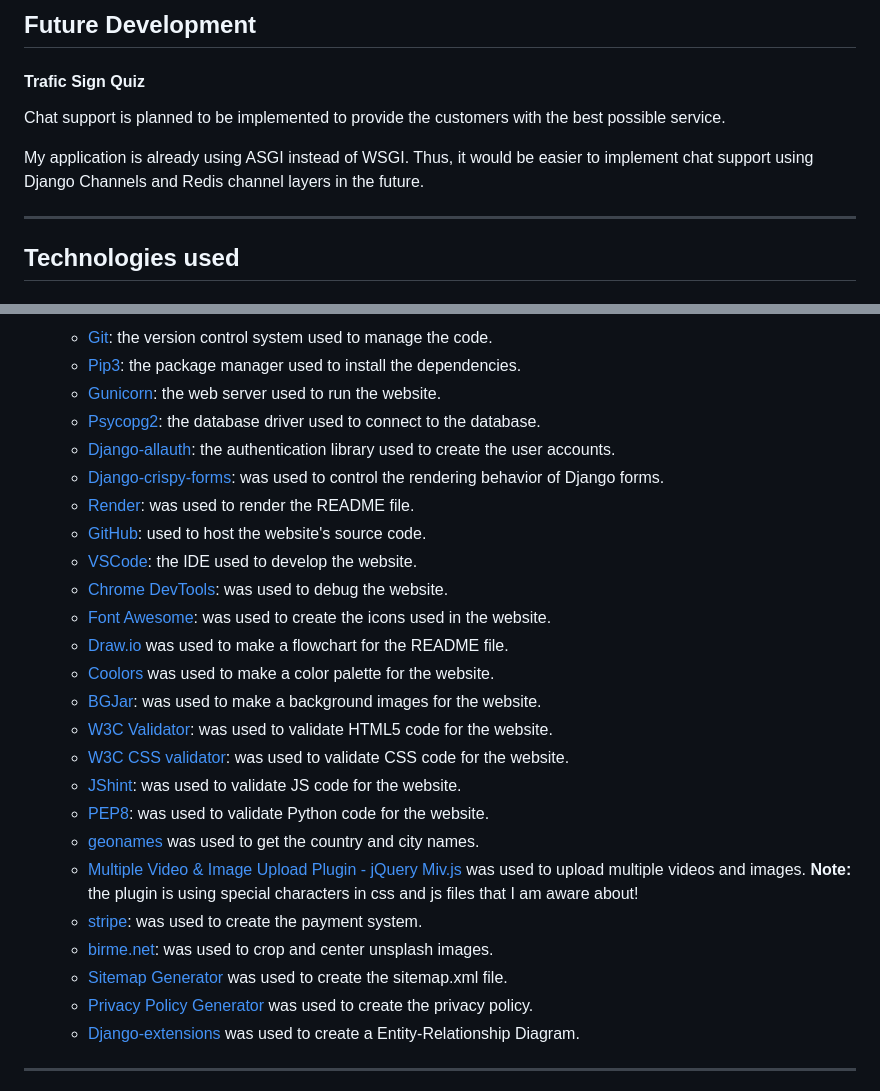
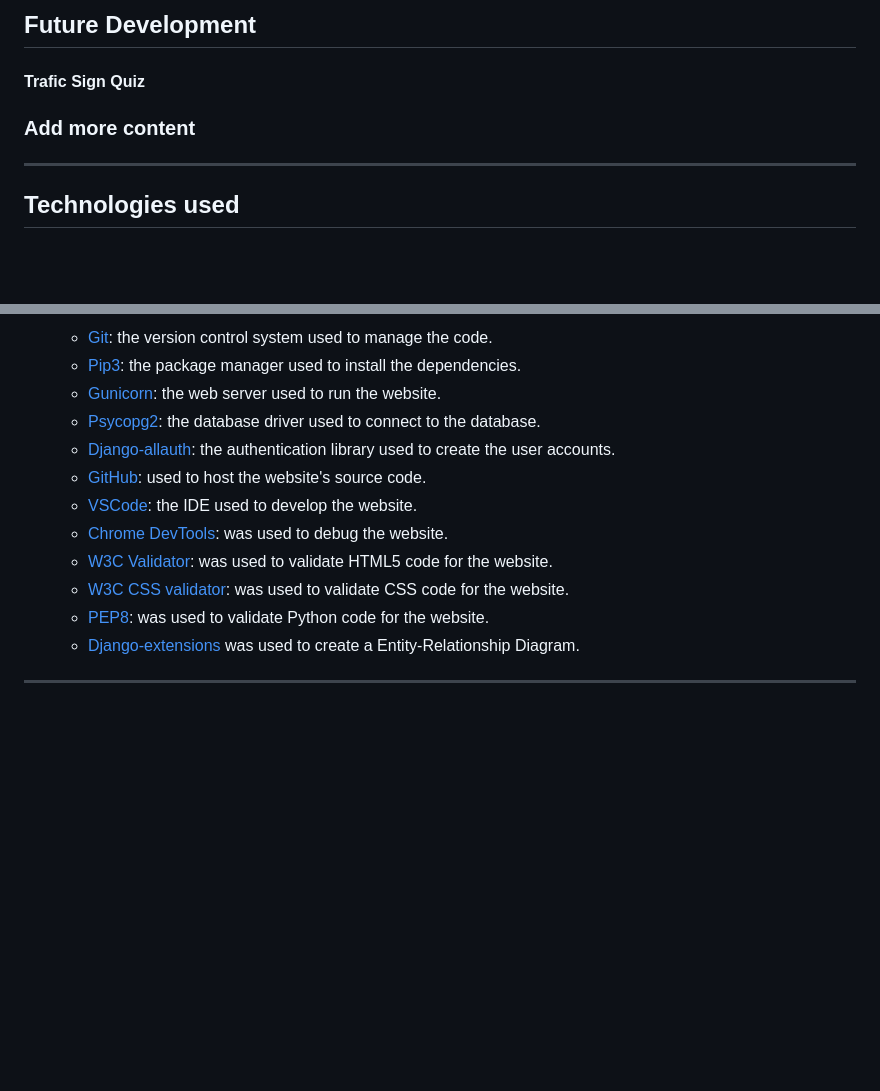
Before and after one commit to Khaled-AlAsadi/DriveTrainer, a Markdown page: README.md, 2 parts joined by grey strips. Rendered like a GitHub page; blank space fills up the shorter version.

```diff
--- a/README.md
+++ b/README.md
@@ -25,9 +25,8 @@ This website is intended for people interested in learning how to drive a car. s
 
 #### Trafic Sign Quiz
 
-Chat support is planned to be implemented to provide the customers with the best possible service.
 
-My application is already using ASGI instead of WSGI. Thus, it would be easier to implement chat support using Django Channels and Redis channel layers in the future.
+### Add more content
 
 
 ---
@@ -58,25 +57,12 @@ My application is already using ASGI instead of WSGI. Thus, it would be easier t
     + [Gunicorn](https://gunicorn.org/): the web server used to run the website.
     + [Psycopg2](https://www.psycopg.org/): the database driver used to connect to the database.
     + [Django-allauth](https://django-allauth.readthedocs.io/en/latest/): the authentication library used to create the user accounts.
-    + [Django-crispy-forms](https://django-cryptography.readthedocs.io/en/latest/): was used to control the rendering behavior of Django forms.
-    + [Render](https://pypi.org/project/render/): was used to render the README file.
     + [GitHub](https://github.com/): used to host the website's source code.
     + [VSCode](https://code.visualstudio.com/): the IDE used to develop the website.
     + [Chrome DevTools](https://developer.chrome.com/docs/devtools/open/): was used to debug the website.
-    + [Font Awesome](https://fontawesome.com/): was used to create the icons used in the website.
-    + [Draw.io](https://www.lucidchart.com/) was used to make a flowchart for the README file.
-    + [Coolors](https://coolors.co/202a3c-1c2431-181f2a-0b1523-65e2d9-925cef-6b28e0-ffffff-eeeeee) was used to make a color palette for the website.
-    + [BGJar](https://www.bgjar.com/): was used to make a background images for the website.
     + [W3C Validator](https://validator.w3.org/): was used to validate HTML5 code for the website.
     + [W3C CSS validator](https://jigsaw.w3.org/css-validator/): was used to validate CSS code for the website.
-    + [JShint](https://jshint.com/): was used to validate JS code for the website.
     + [PEP8](https://pep8.org/): was used to validate Python code for the website.
-    + [geonames](https://www.geonames.org/) was used to get the country and city names.
-    + [Multiple Video & Image Upload Plugin - jQuery Miv.js](https://www.jqueryscript.net/form/multi-video-image-upload.html) was used to upload multiple videos and images. **Note:** the plugin  is using special characters in css and js files that I am aware about!
-    + [stripe](https://stripe.com/): was used to create the payment system.
-    + [birme.net](https://www.birme.net/): was used to crop and center unsplash images.
-    + [Sitemap Generator](https://www.xml-sitemaps.com/) was used to create the sitemap.xml file.
-    + [Privacy Policy Generator](https://www.privacypolicygenerator.info/) was used to create the privacy policy.
     + [Django-extensions](https://django-extensions.readthedocs.io/en/latest/) was used to create a Entity-Relationship Diagram.
 
 ---
```
